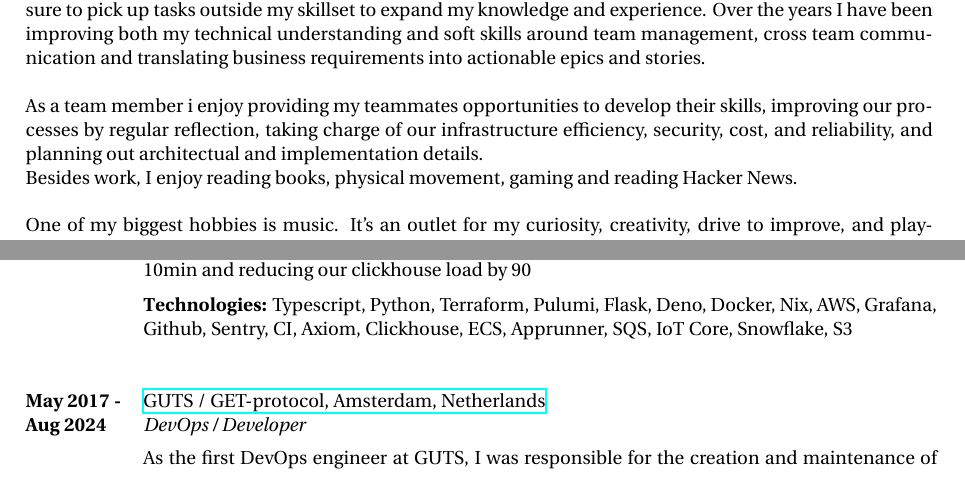
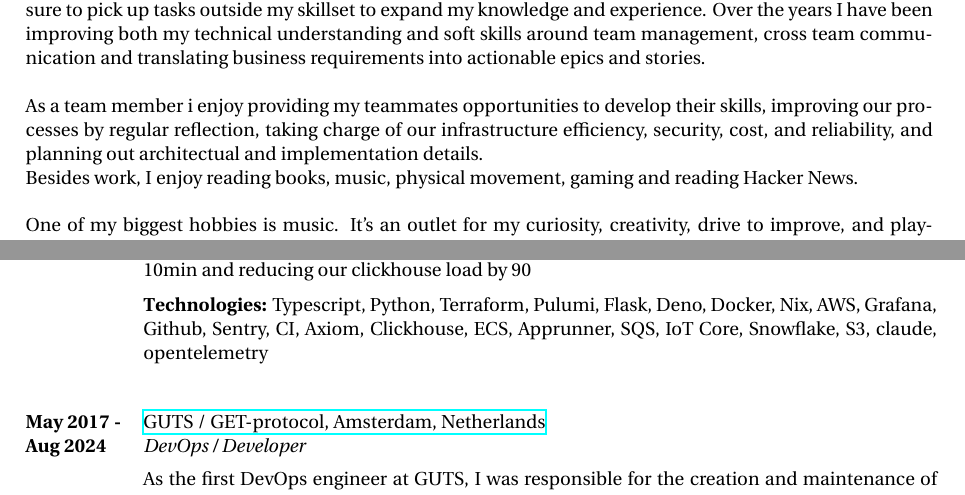
Before and after one commit to MarkArts/cv, a LaTeX CV (cv.tex): two parts of pages 1 and 2 of 4, joined at a grey line, cut so that both start at the same text. Compiled offline with XeLaTeX.

Commit message:
Update cv.tex

```diff
--- a/cv.tex
+++ b/cv.tex
@@ -68,7 +68,7 @@ During and after finishing my studies I worked as a backender and grew into a De
 
 As a team member i enjoy providing my teammates opportunities to develop their skills, improving our processes by regular reflection, taking charge of our infrastructure efficiency, security, cost, and reliability, and planning out architectual and implementation details.
 
-Besides work, I enjoy reading books, physical movement, gaming and reading Hacker News. \\
+Besides work, I enjoy reading books, music, physical movement, gaming and reading Hacker News. \\
 
 One of my biggest hobbies is music. It's an outlet for my curiosity, creativity, drive to improve, and playfulness. I'm busy with songwriting, playing instruments, mastering songs and everything in between. For a sample of my music check out \href{https://soundcloud.com/kurkami}{https://soundcloud.com/kurkami}  \\
 
@@ -103,9 +103,9 @@ I'm a fast and enthusiastic learner that is always up for a new challenge.
 {QUATT, Amsterdam Netherlands}
 {https://www.quatt.io/}
 {Cloud engineer / Platform Engineer}
-{At Quatt I'm responsible for the overall reliability, maintainability, cost and security of our infrastructure. At Quatt we work with a Platform engineering approach where we provide capabilities, in the form of tooling and workshops (for example disaster recovery or IaC 101) and golden paths, in the form of documentation and templates to teams. When I joined I started with implementing a proper AWS landing zone and introducing Pulumi and gitops principles for IaC. After that I built out and implemented our strategies for hosting (apprunner and ecs), network topology (tailscale and ipam), observability tooling (sentry/grafana/cloudwatch/axiom) and compliance (AWS Well architected reviews and preventive, detective, and proactive controls). On top of this I work closely with the development teams to improve the codebases where needed with a focus on security and reliability. These tasks range from implementing parallelization and batching of our message processing, reducing our E2E suite from 2 hours to 10min and reducing our clickhouse load by 90% by optimizing indexing and observability queries. As part of my role I work closely with both software, data and hardware engineering and frequently weigh in on architectural decisions.
+{At Quatt I'm responsible for the overall reliability, maintainability, cost and security of our infrastructure. At Quatt we work with a Platform engineering approach where we provide capabilities, in the form of tooling and workshops (for example disaster recovery or IaC 101) and golden paths, in the form of documentation and templates to teams. When I joined I started with implementing a proper AWS landing zone and introducing Pulumi and gitops principles for IaC. After that I built out and implemented our strategies for hosting (apprunner and ecs), network topology (tailscale and ipam), observability tooling (sentry/grafana/cloudwatch/axiom) and compliance (AWS Well architected reviews and preventive, detective, and proactive controls). On top of this I work closely with the development teams to improve the codebases where needed with a focus on security and reliability. These tasks range from implementing parallelization and batching of our message processing, reducing our E2E suite from 2 hours to 10min and reducing our clickhouse load by 90% by optimizing indexing and observability queries. As part of my role I work closely with both software, data and hardware engineering and frequently weigh in on architectural decisions. With the advent of LLM's i have played a crucial role in the adaption of LLM's outside of code generation by providing knowledge  sessions, building tools, defining access policies, controlling cost and giving architectual guidance. This has resulted in reducing triage time for custumor support from hours to minutes, virtual hardware rigs allowing us to expand the surface of our E2E testing suites, non programmes (like TAM, Sales, Support. PM's) contributing and even creating new repositories to deploy services matching our quality standarts and requirments for code, IaC, security, CI/CD etc.
 
-\rule{0mm}{5mm}\textbf{Technologies:} Typescript, Python, Terraform, Pulumi, Flask, Deno, Docker, Nix, AWS, Grafana, Github, Sentry, CI, Axiom, Clickhouse, ECS, Apprunner, SQS, IoT Core, Snowflake, S3}
+\rule{0mm}{5mm}\textbf{Technologies:} Typescript, Python, Terraform, Pulumi, Flask, Deno, Docker, Nix, AWS, Grafana, Github, Sentry, CI, Axiom, Clickhouse, ECS, Apprunner, SQS, IoT Core, Snowflake, S3, claude, opentelemetry}
 
 \job
 {May 2017 -}{Aug 2024}
```
